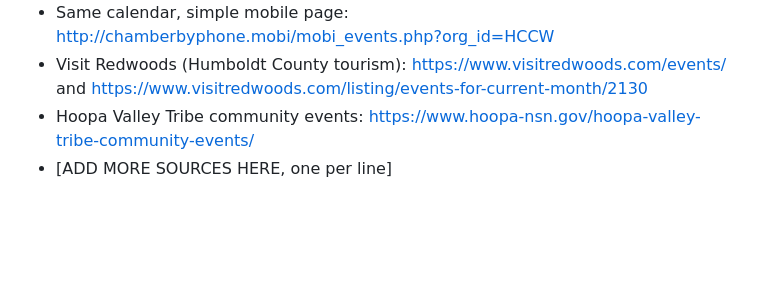
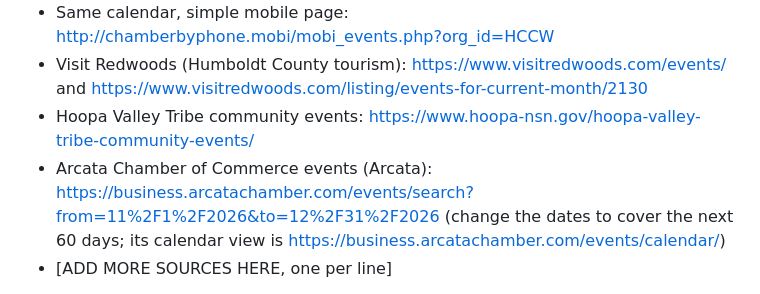
Before and after one commit to sydneyballam/webdesign, a Markdown page: calendar/GEMINI-PROMPT.md, the part around the change. Drawn GitHub-style; blank space fills up the shorter version.

Commit message:
Add Arcata Chamber to the Gemini sources
Co-Authored-By: Claude Sonnet 5.5 <noreply@anthropic.com>
Claude-Session: https://claude.ai/code/session_01GTGysQj1Ry4XpfbsGzYMcZ

```diff
--- a/calendar/GEMINI-PROMPT.md
+++ b/calendar/GEMINI-PROMPT.md
@@ -26,6 +26,7 @@ Read these pages directly:
 - Same calendar, simple mobile page: http://chamberbyphone.mobi/mobi_events.php?org_id=HCCW
 - Visit Redwoods (Humboldt County tourism): https://www.visitredwoods.com/events/ and https://www.visitredwoods.com/listing/events-for-current-month/2130
 - Hoopa Valley Tribe community events: https://www.hoopa-nsn.gov/hoopa-valley-tribe-community-events/
+- Arcata Chamber of Commerce events (Arcata): https://business.arcatachamber.com/events/search?from=11%2F1%2F2026&to=12%2F31%2F2026 (change the dates to cover the next 60 days; its calendar view is https://business.arcatachamber.com/events/calendar/)
 - [ADD MORE SOURCES HERE, one per line]
 
 Then search the web for other public events in these places over the next 60 days:
```
